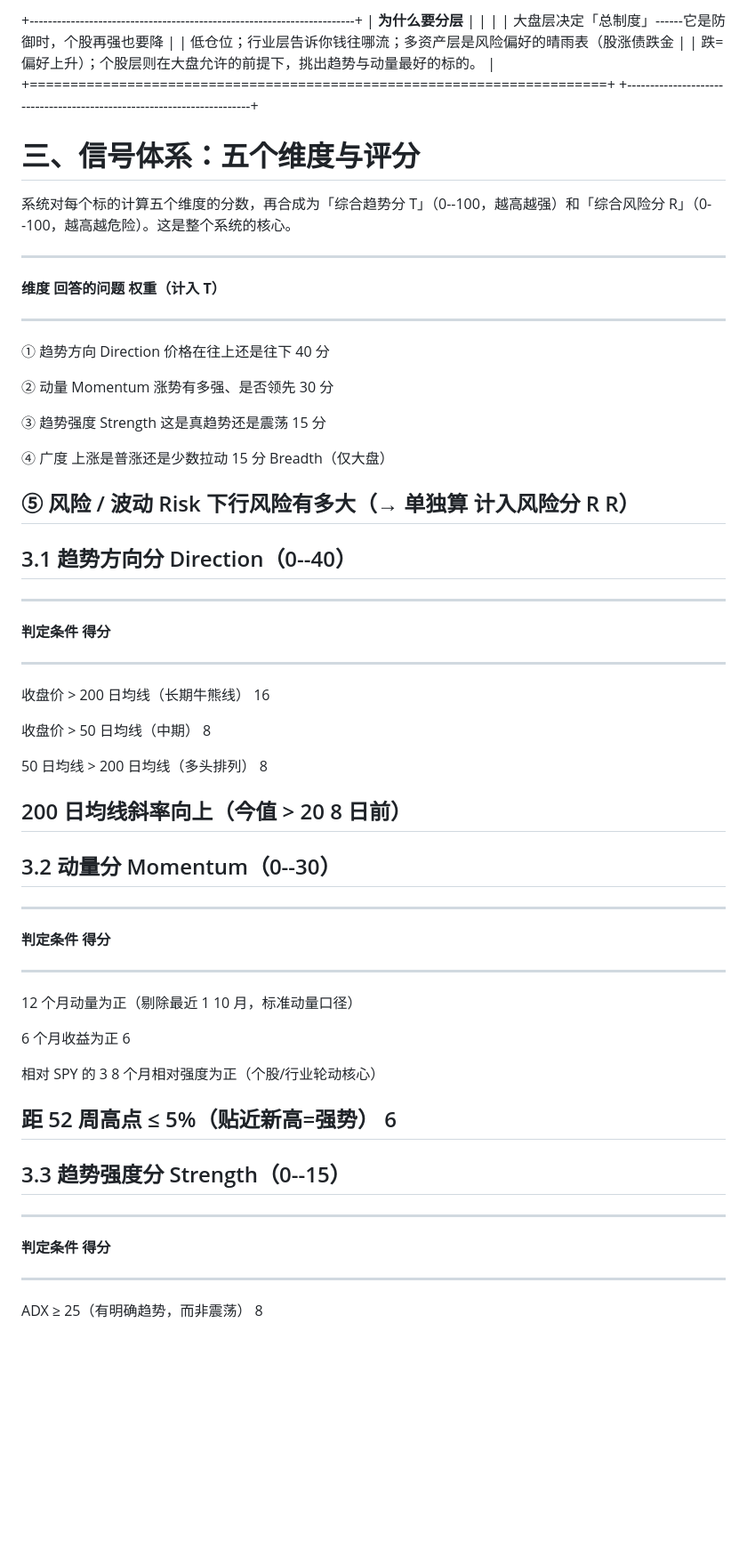
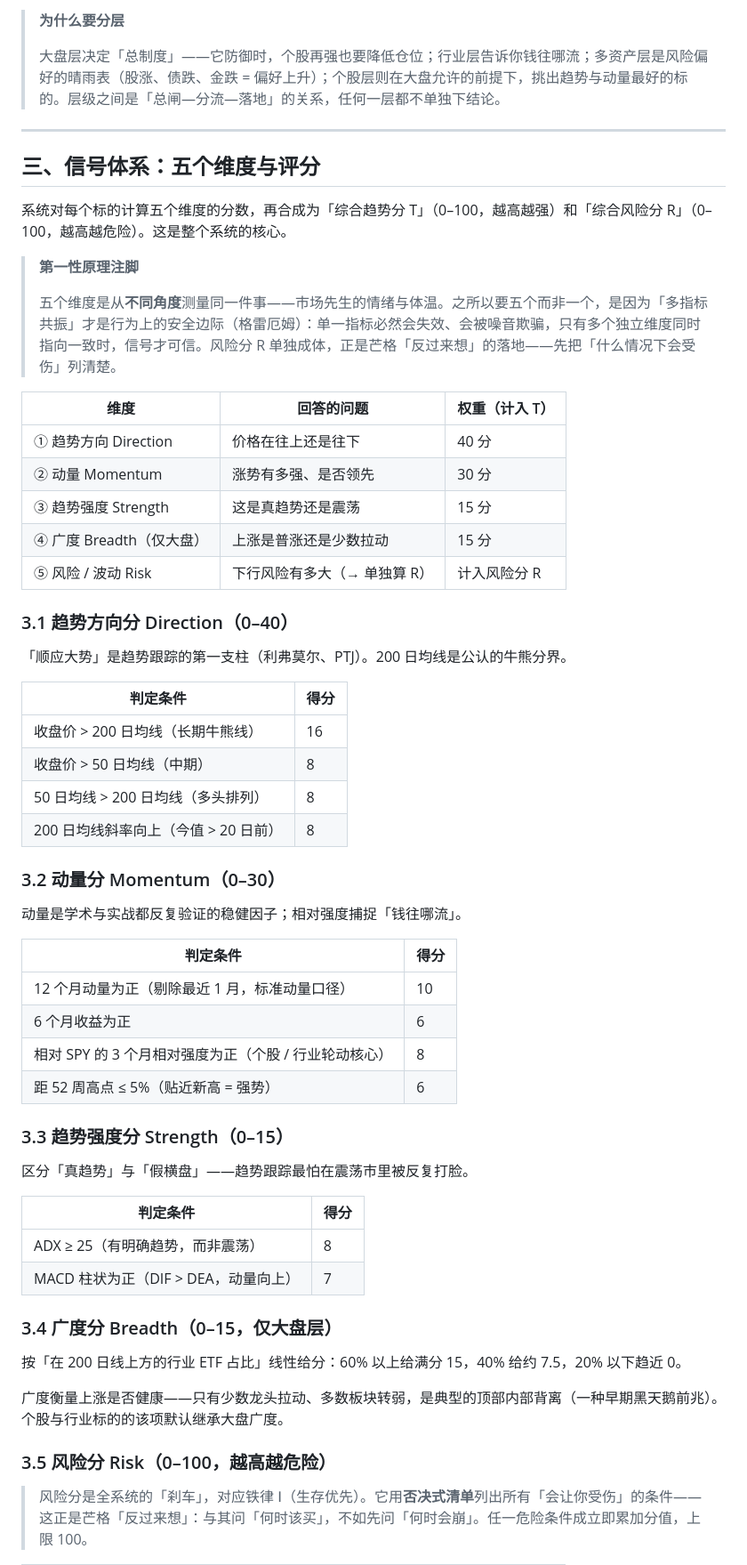
Before and after one commit to wind22/Atlas, a Markdown page: architecture.md, the part around one of its changes. Shown at 89% size. GitHub-like rendering; blank space fills up the shorter version.

```diff
--- a/architecture.md
+++ b/architecture.md
@@ -96,70 +121,64 @@
 
-+-----------------------------------------------------------------------+
-| **为什么要分层**                                                      |
-|                                                                       |
-| 大盘层决定「总制度」------它是防御时，个股再强也要降                  |
-| 低仓位；行业层告诉你钱往哪流；多资产层是风险偏好的晴雨表（股涨债跌金  |
-| 跌=偏好上升）；个股层则在大盘允许的前提下，挑出趋势与动量最好的标的。 |
-+=======================================================================+
-+-----------------------------------------------------------------------+
+> **为什么要分层**
+>
+> 大盘层决定「总制度」——它防御时，个股再强也要降低仓位；行业层告诉你钱往哪流；多资产层是风险偏好的晴雨表（股涨、债跌、金跌 = 偏好上升）；个股层则在大盘允许的前提下，挑出趋势与动量最好的标的。层级之间是「总闸—分流—落地」的关系，任何一层都不单独下结论。
 
-# 三、信号体系：五个维度与评分
+---
 
-系统对每个标的计算五个维度的分数，再合成为「综合趋势分
-T」（0--100，越高越强）和「综合风险分
-R」（0--100，越高越危险）。这是整个系统的核心。
+## 三、信号体系：五个维度与评分
 
-  ------------------------------------------------------------------------
-  **维度**                **回答的问题**           **权重（计入 T）**
-  ----------------------- ------------------------ -----------------------
-  ① 趋势方向 Direction    价格在往上还是往下       40 分
+系统对每个标的计算五个维度的分数，再合成为「综合趋势分 T」（0–100，越高越强）和「综合风险分 R」（0–100，越高越危险）。这是整个系统的核心。
 
-  ② 动量 Momentum         涨势有多强、是否领先     30 分
+> **第一性原理注脚**
+>
+> 五个维度是从**不同角度**测量同一件事——市场先生的情绪与体温。之所以要五个而非一个，是因为「多指标共振」才是行为上的安全边际（格雷厄姆）：单一指标必然会失效、会被噪音欺骗，只有多个独立维度同时指向一致时，信号才可信。风险分 R 单独成体，正是芒格「反过来想」的落地——先把「什么情况下会受伤」列清楚。
 
-  ③ 趋势强度 Strength     这是真趋势还是震荡       15 分
+| 维度 | 回答的问题 | 权重（计入 T） |
+|---|---|---|
+| ① 趋势方向 Direction | 价格在往上还是往下 | 40 分 |
+| ② 动量 Momentum | 涨势有多强、是否领先 | 30 分 |
+| ③ 趋势强度 Strength | 这是真趋势还是震荡 | 15 分 |
+| ④ 广度 Breadth（仅大盘） | 上涨是普涨还是少数拉动 | 15 分 |
+| ⑤ 风险 / 波动 Risk | 下行风险有多大（→ 单独算 R） | 计入风险分 R |
 
-  ④ 广度                  上涨是普涨还是少数拉动   15 分
-  Breadth（仅大盘）
+### 3.1 趋势方向分 Direction（0–40）
 
-  ⑤ 风险 / 波动 Risk      下行风险有多大（→ 单独算 计入风险分 R
-                          R）
-  ------------------------------------------------------------------------
+「顺应大势」是趋势跟踪的第一支柱（利弗莫尔、PTJ）。200 日均线是公认的牛熊分界。
 
-## 3.1 趋势方向分 Direction（0--40）
+| 判定条件 | 得分 |
+|---|---|
+| 收盘价 > 200 日均线（长期牛熊线） | 16 |
+| 收盘价 > 50 日均线（中期） | 8 |
+| 50 日均线 > 200 日均线（多头排列） | 8 |
+| 200 日均线斜率向上（今值 > 20 日前） | 8 |
 
-  -----------------------------------------------------------------------
-  **判定条件**                        **得分**
-  ----------------------------------- -----------------------------------
-  收盘价 \> 200 日均线（长期牛熊线）  16
+### 3.2 动量分 Momentum（0–30）
 
-  收盘价 \> 50 日均线（中期）         8
+动量是学术与实战都反复验证的稳健因子；相对强度捕捉「钱往哪流」。
 
-  50 日均线 \> 200 日均线（多头排列） 8
+| 判定条件 | 得分 |
+|---|---|
+| 12 个月动量为正（剔除最近 1 月，标准动量口径） | 10 |
+| 6 个月收益为正 | 6 |
+| 相对 SPY 的 3 个月相对强度为正（个股 / 行业轮动核心） | 8 |
+| 距 52 周高点 ≤ 5%（贴近新高 = 强势） | 6 |
 
-  200 日均线斜率向上（今值 \> 20      8
-  日前）
-  -----------------------------------------------------------------------
+### 3.3 趋势强度分 Strength（0–15）
 
-## 3.2 动量分 Momentum（0--30）
+区分「真趋势」与「假横盘」——趋势跟踪最怕在震荡市里被反复打脸。
 
-  ---------------------------------------------------------------------------
-  **判定条件**                            **得分**
-  --------------------------------------- -----------------------------------
-  12 个月动量为正（剔除最近 1             10
-  月，标准动量口径）
+| 判定条件 | 得分 |
+|---|---|
+| ADX ≥ 25（有明确趋势，而非震荡） | 8 |
+| MACD 柱状为正（DIF > DEA，动量向上） | 7 |
 
-  6 个月收益为正                          6
+### 3.4 广度分 Breadth（0–15，仅大盘层）
 
-  相对 SPY 的 3                           8
-  个月相对强度为正（个股/行业轮动核心）
+按「在 200 日线上方的行业 ETF 占比」线性给分：60% 以上给满分 15，40% 给约 7.5，20% 以下趋近 0。
 
-  距 52 周高点 ≤ 5%（贴近新高=强势）      6
-  ---------------------------------------------------------------------------
+广度衡量上涨是否健康——只有少数龙头拉动、多数板块转弱，是典型的顶部内部背离（一种早期黑天鹅前兆）。个股与行业标的的该项默认继承大盘广度。
 
-## 3.3 趋势强度分 Strength（0--15）
+### 3.5 风险分 Risk（0–100，越高越危险）
 
-  -----------------------------------------------------------------------
-  **判定条件**                        **得分**
-  ----------------------------------- -----------------------------------
-  ADX ≥ 25（有明确趋势，而非震荡）    8
+> 风险分是全系统的「刹车」，对应铁律 Ⅰ（生存优先）。它用**否决式清单**列出所有「会让你受伤」的条件——这正是芒格「反过来想」：与其问「何时该买」，不如先问「何时会崩」。任一危险条件成立即累加分值，上限 100。
 
```
Also changed, not shown: other parts of architecture.md (+228 -294 lines).
